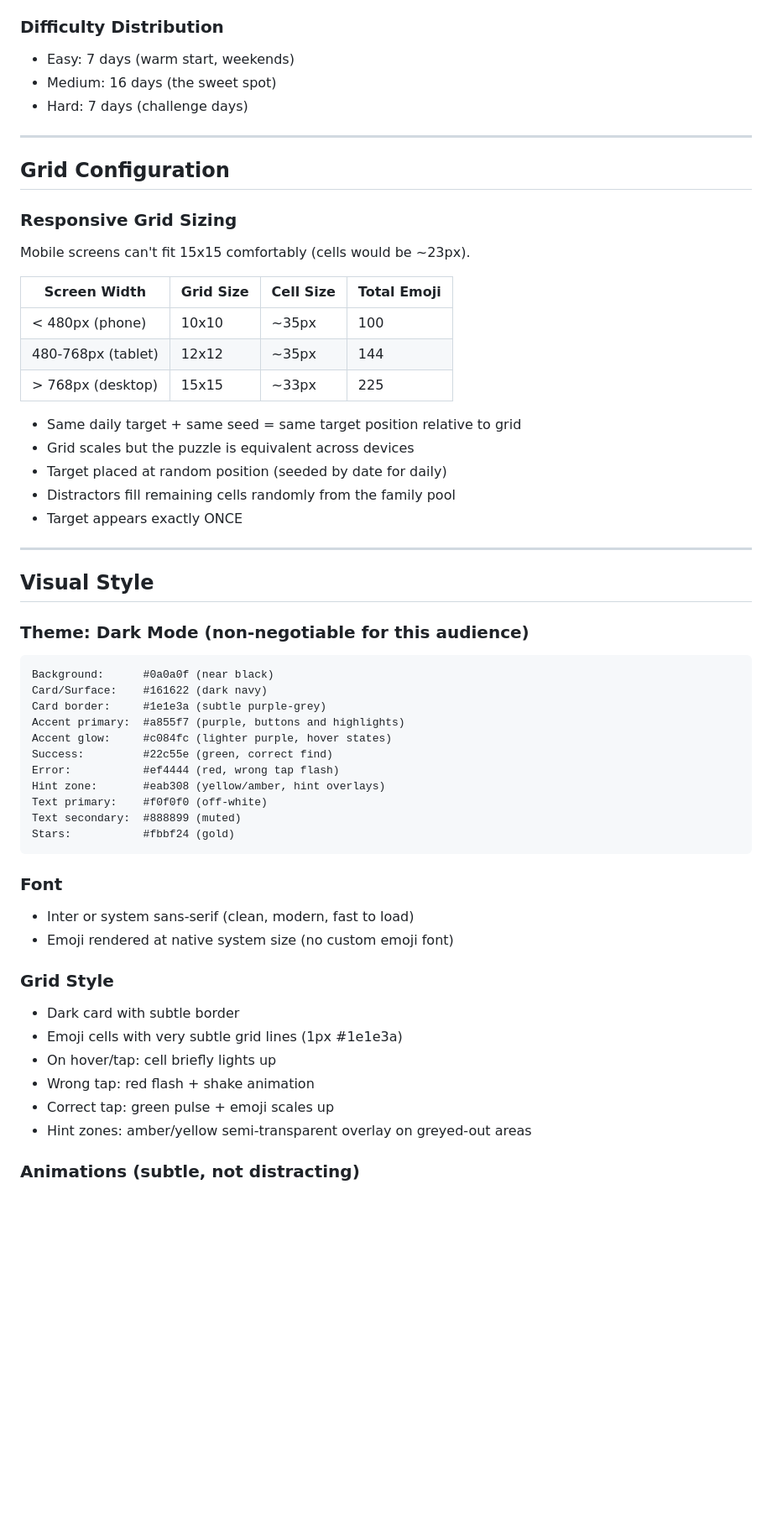
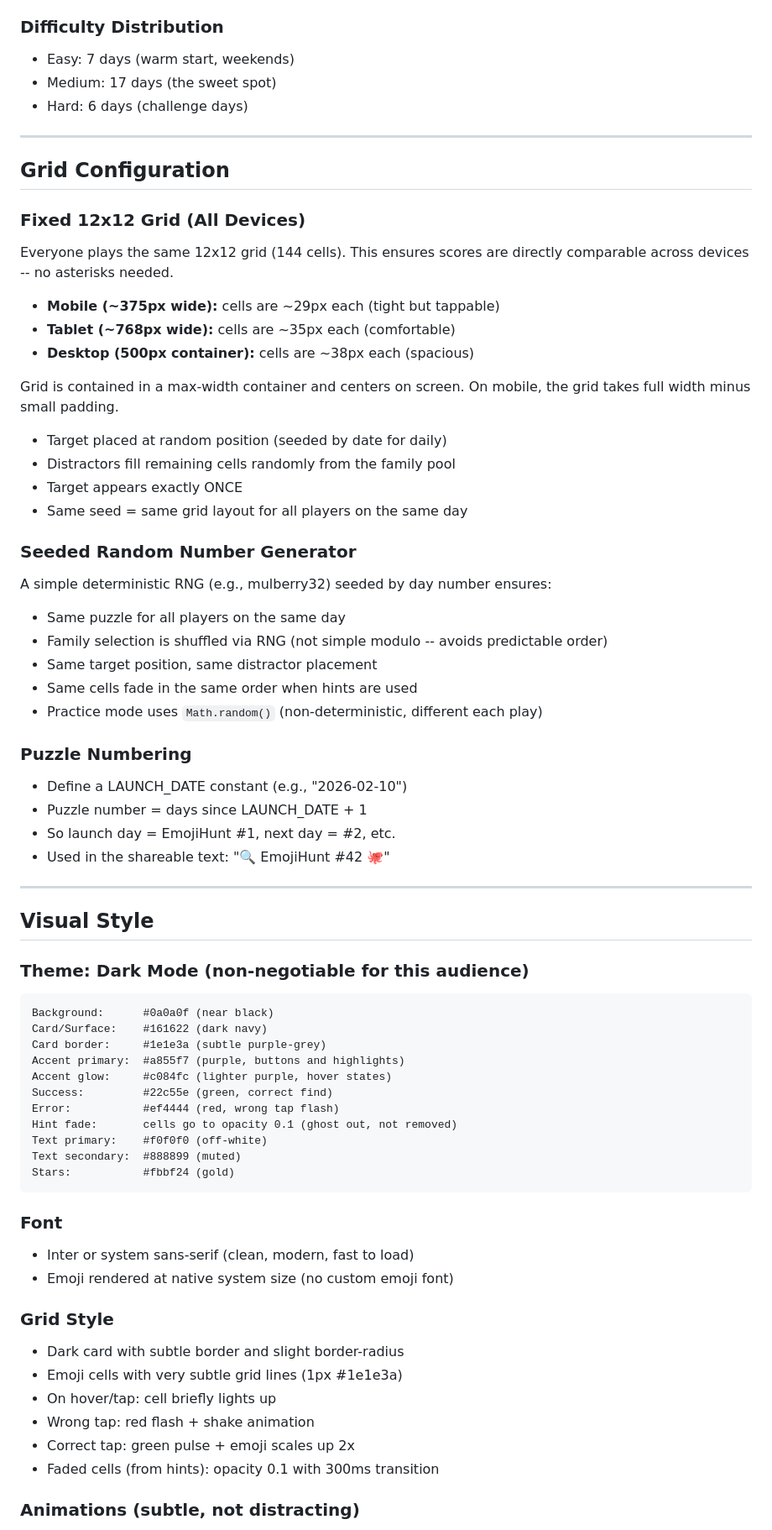
Before and after one commit to Christine-Pinto/hackathon, a Markdown page: GAME_DESIGN.md, the part around one of its changes. Shown at 84% size. Rendered like a GitHub page; blank space fills up the shorter version.

```diff
--- a/GAME_DESIGN.md
+++ b/GAME_DESIGN.md
@@ -235,27 +235,42 @@ Adding more families is trivial: just append to the array, no code changes neede
 
 ### Difficulty Distribution
 - Easy: 7 days (warm start, weekends)
-- Medium: 16 days (the sweet spot)
-- Hard: 7 days (challenge days)
+- Medium: 17 days (the sweet spot)
+- Hard: 6 days (challenge days)
 
 ---
 
 ## Grid Configuration
 
-### Responsive Grid Sizing
-Mobile screens can't fit 15x15 comfortably (cells would be ~23px).
+### Fixed 12x12 Grid (All Devices)
+Everyone plays the same 12x12 grid (144 cells). This ensures scores are
+directly comparable across devices -- no asterisks needed.
 
-| Screen Width | Grid Size | Cell Size | Total Emoji |
-|-------------|-----------|-----------|-------------|
-| < 480px (phone) | 10x10 | ~35px | 100 |
-| 480-768px (tablet) | 12x12 | ~35px | 144 |
-| > 768px (desktop) | 15x15 | ~33px | 225 |
+- **Mobile (~375px wide):** cells are ~29px each (tight but tappable)
+- **Tablet (~768px wide):** cells are ~35px each (comfortable)
+- **Desktop (500px container):** cells are ~38px each (spacious)
 
-- Same daily target + same seed = same target position relative to grid
-- Grid scales but the puzzle is equivalent across devices
+Grid is contained in a max-width container and centers on screen.
+On mobile, the grid takes full width minus small padding.
+
 - Target placed at random position (seeded by date for daily)
 - Distractors fill remaining cells randomly from the family pool
 - Target appears exactly ONCE
+- Same seed = same grid layout for all players on the same day
+
+### Seeded Random Number Generator
+A simple deterministic RNG (e.g., mulberry32) seeded by day number ensures:
+- Same puzzle for all players on the same day
+- Family selection is shuffled via RNG (not simple modulo -- avoids predictable order)
+- Same target position, same distractor placement
+- Same cells fade in the same order when hints are used
+- Practice mode uses `Math.random()` (non-deterministic, different each play)
+
+### Puzzle Numbering
+- Define a LAUNCH_DATE constant (e.g., "2026-02-10")
+- Puzzle number = days since LAUNCH_DATE + 1
+- So launch day = EmojiHunt #1, next day = #2, etc.
+- Used in the shareable text: "🔍 EmojiHunt #42 🐙"
 
 ---
 
@@ -271,7 +286,7 @@ Accent primary:  #a855f7 (purple, buttons and highlights)
 Accent glow:     #c084fc (lighter purple, hover states)
 Success:         #22c55e (green, correct find)
 Error:           #ef4444 (red, wrong tap flash)
-Hint zone:       #eab308 (yellow/amber, hint overlays)
+Hint fade:       cells go to opacity 0.1 (ghost out, not removed)
 Text primary:    #f0f0f0 (off-white)
 Text secondary:  #888899 (muted)
 Stars:           #fbbf24 (gold)
@@ -282,12 +297,12 @@ Stars:           #fbbf24 (gold)
 - Emoji rendered at native system size (no custom emoji font)
 
 ### Grid Style
-- Dark card with subtle border
+- Dark card with subtle border and slight border-radius
 - Emoji cells with very subtle grid lines (1px #1e1e3a)
 - On hover/tap: cell briefly lights up
 - Wrong tap: red flash + shake animation
-- Correct tap: green pulse + emoji scales up
-- Hint zones: amber/yellow semi-transparent overlay on greyed-out areas
+- Correct tap: green pulse + emoji scales up 2x
+- Faded cells (from hints): opacity 0.1 with 300ms transition
 
 ### Animations (subtle, not distracting)
 - Grid entrance: emoji fade in with slight stagger (fast, ~300ms total)
```
Also changed, not shown: other parts of GAME_DESIGN.md (+142 -71 lines).
